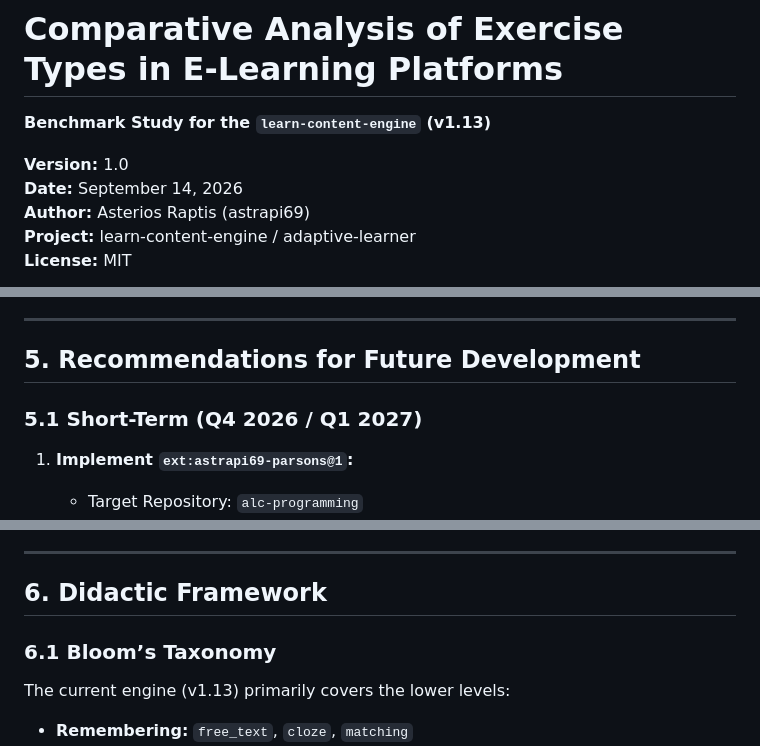
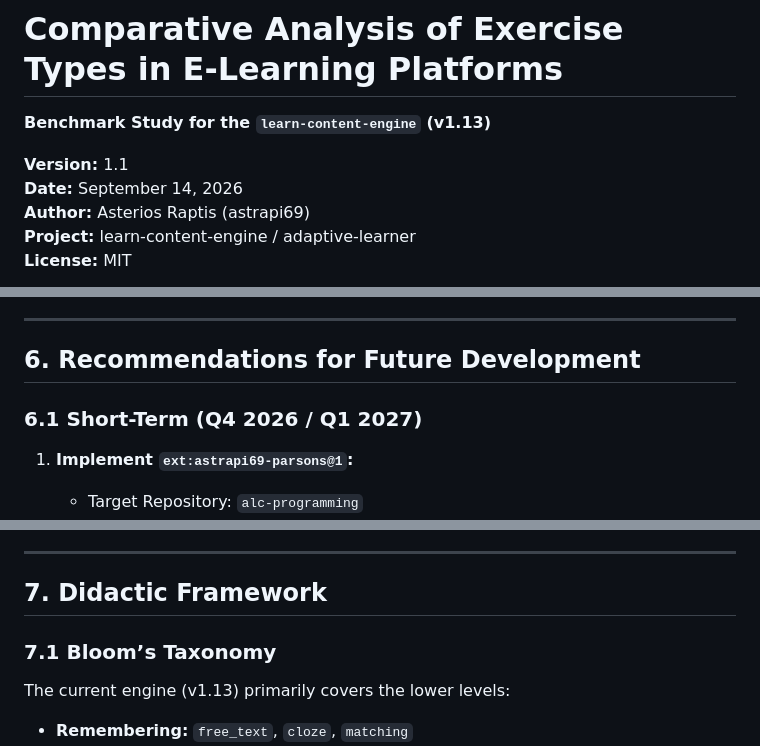
Before and after one commit to astrapi69/learn-content-engine, a Markdown page: docs/comparative-analysis.md, 3 parts joined by grey strips. Rendered like a GitHub page.

```diff
--- a/docs/comparative-analysis.md
+++ b/docs/comparative-analysis.md
@@ -1,7 +1,7 @@
 # **Comparative Analysis of Exercise Types in E-Learning Platforms**
 **Benchmark Study for the `learn-content-engine` (v1.13)**
 
-**Version:** 1.0
+**Version:** 1.1
 **Date:** September 14, 2026
 **Author:** Asterios Raptis (astrapi69)
 **Project:** learn-content-engine / adaptive-learner
@@ -223,9 +260,9 @@ The comparison is based on the analysis of official documentation and specificat
 
 ---
 
-## **5. Recommendations for Future Development**
+## **6. Recommendations for Future Development**
 
-### 5.1 Short-Term (Q4 2026 / Q1 2027)
+### 6.1 Short-Term (Q4 2026 / Q1 2027)
 1. **Implement `ext:astrapi69-parsons@1`:**
    - Target Repository: `alc-programming`
    - Schema: `$defs/ParsonsExercisePayload` (already drafted)
@@ -257,9 +294,9 @@ The comparison is based on the analysis of official documentation and specificat
 
 ---
 
-## **6. Didactic Framework**
+## **7. Didactic Framework**
 
-### 6.1 Bloom’s Taxonomy
+### 7.1 Bloom’s Taxonomy
 The current engine (v1.13) primarily covers the lower levels:
 - **Remembering:** `free_text`, `cloze`, `matching`
 - **Understanding:** `multiple_choice`, `picture_choice`
```
Also changed, not shown: other parts of docs/comparative-analysis.md (+54 -17 lines).
